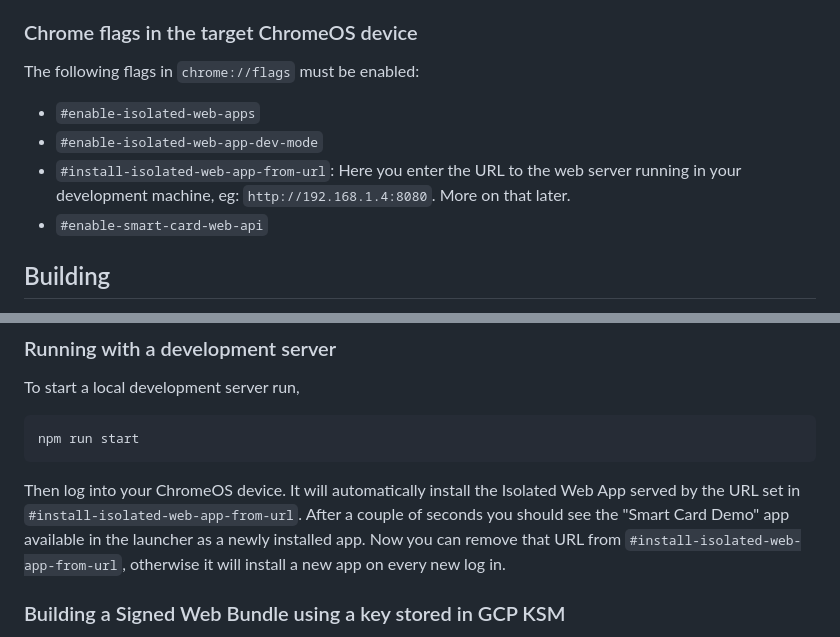
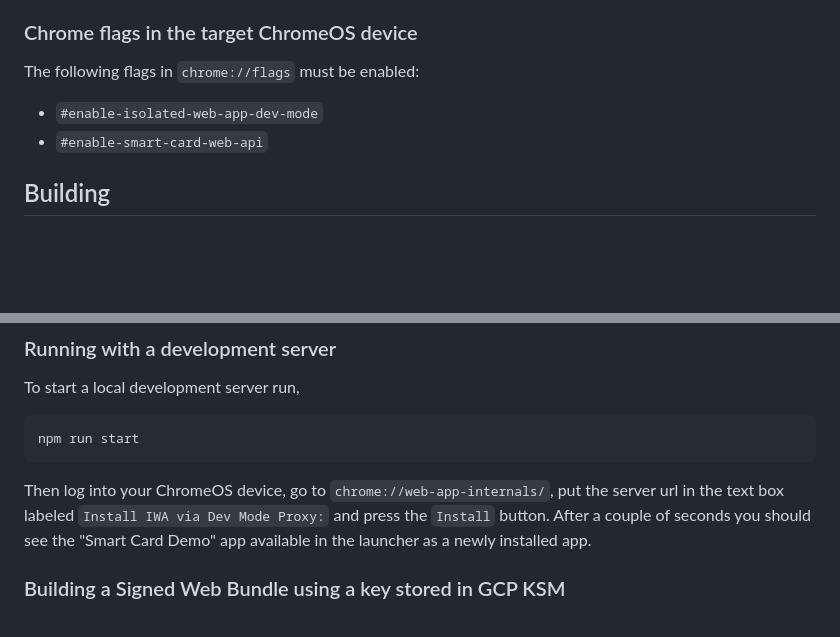
Before and after one commit to GoogleChromeLabs/web-smartcard-demo, a Markdown page: README.md, 2 parts joined by grey strips. GitHub-like rendering; blank space fills up the shorter version.

Commit message:
Change dev mode instructions to show a more moden approach

````diff
--- a/README.md
+++ b/README.md
@@ -26,11 +26,7 @@ It serves as a demonstration of the [Web Smart Card API].
 ### Chrome flags in the target ChromeOS device
 
 The following flags in `chrome://flags` must be enabled:
-* `#enable-isolated-web-apps`
 * `#enable-isolated-web-app-dev-mode`
-* `#install-isolated-web-app-from-url`: Here you enter the URL to the web server
-  running in your development machine, eg: `http://192.168.1.4:8080`. More on
-  that later.
 * `#enable-smart-card-web-api`
 
 ## Building
@@ -62,12 +58,10 @@ To start a local development server run,
 npm run start
 ```
 
-Then log into your ChromeOS device. It will automatically install the Isolated
-Web App served by the URL set in `#install-isolated-web-app-from-url`. After a
-couple of seconds you should see the "Smart Card Demo" app available in the
-launcher as a newly installed app. Now you can remove that URL from
-`#install-isolated-web-app-from-url`, otherwise it will install a new app on
-every new log in.
+Then log into your ChromeOS device, go to `chrome://web-app-internals/`, put
+the server url in the text box labeled `Install IWA via Dev Mode Proxy:` and
+press the `Install` button. After a couple of seconds you should see the "Smart
+Card Demo" app available in the launcher as a newly installed app.
 
 ### Building a Signed Web Bundle using a key stored in GCP KSM
 
````
